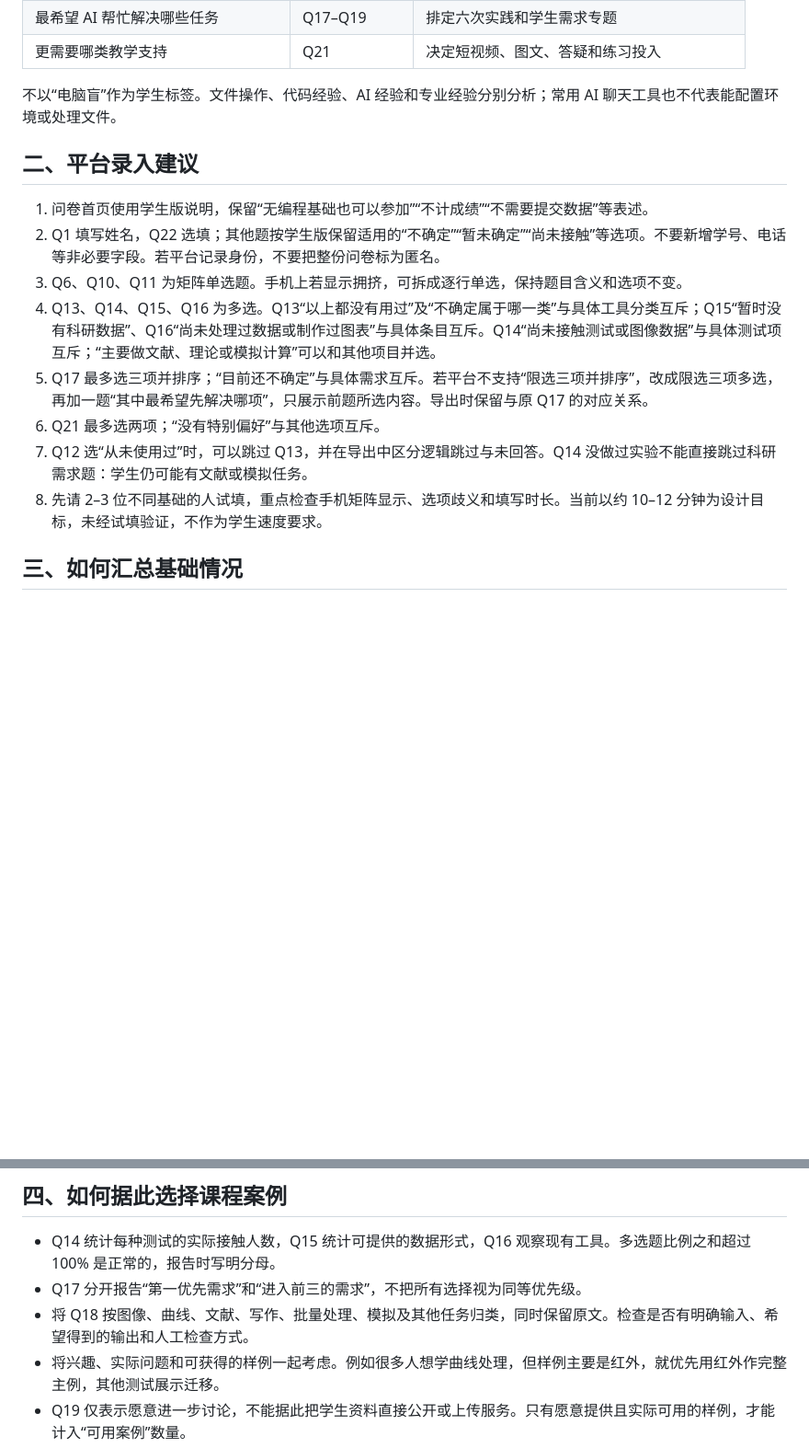
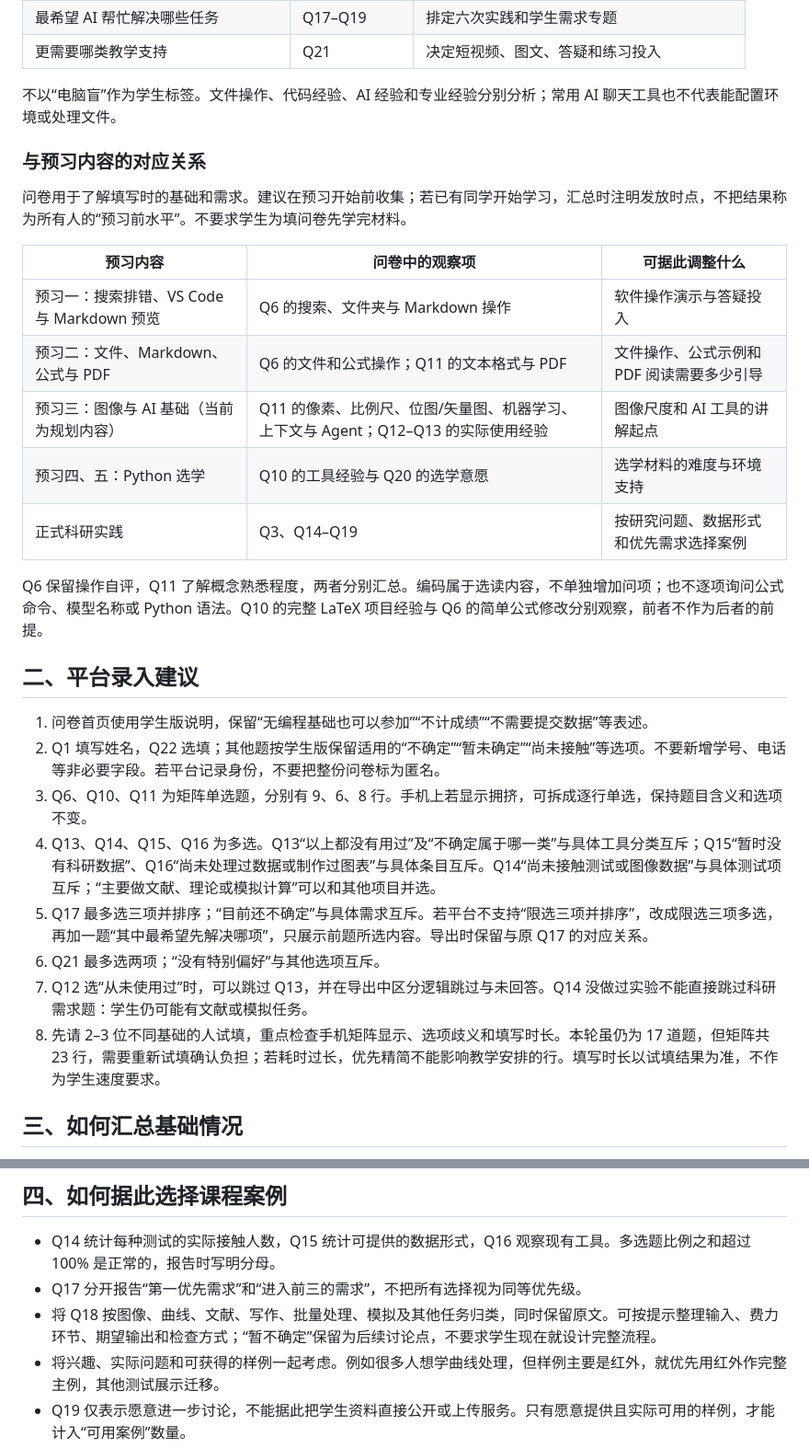
Before and after one commit to shadowater/ai-for-mat-science, a Markdown page: 课程调研/README.md, 2 parts joined by grey strips. Shown at 92% size. Drawn GitHub-style; blank space fills up the shorter version.

```diff
--- a/课程调研/README.md
+++ b/课程调研/README.md
@@ -21,16 +21,30 @@
 
 不以“电脑盲”作为学生标签。文件操作、代码经验、AI 经验和专业经验分别分析；常用 AI 聊天工具也不代表能配置环境或处理文件。
 
+### 与预习内容的对应关系
+
+问卷用于了解填写时的基础和需求。建议在预习开始前收集；若已有同学开始学习，汇总时注明发放时点，不把结果称为所有人的“预习前水平”。不要求学生为填问卷先学完材料。
+
+| 预习内容 | 问卷中的观察项 | 可据此调整什么 |
+|---|---|---|
+| 预习一：搜索排错、VS Code 与 Markdown 预览 | Q6 的搜索、文件夹与 Markdown 操作 | 软件操作演示与答疑投入 |
+| 预习二：文件、Markdown、公式与 PDF | Q6 的文件和公式操作；Q11 的文本格式与 PDF | 文件操作、公式示例和 PDF 阅读需要多少引导 |
+| 预习三：图像与 AI 基础（当前为规划内容） | Q11 的像素、比例尺、位图/矢量图、机器学习、上下文与 Agent；Q12–Q13 的实际使用经验 | 图像尺度和 AI 工具的讲解起点 |
+| 预习四、五：Python 选学 | Q10 的工具经验与 Q20 的选学意愿 | 选学材料的难度与环境支持 |
+| 正式科研实践 | Q3、Q14–Q19 | 按研究问题、数据形式和优先需求选择案例 |
+
+Q6 保留操作自评，Q11 了解概念熟悉程度，两者分别汇总。编码属于选读内容，不单独增加问项；也不逐项询问公式命令、模型名称或 Python 语法。Q10 的完整 LaTeX 项目经验与 Q6 的简单公式修改分别观察，前者不作为后者的前提。
+
 ## 二、平台录入建议
 
 1. 问卷首页使用学生版说明，保留“无编程基础也可以参加”“不计成绩”“不需要提交数据”等表述。
 2. Q1 填写姓名，Q22 选填；其他题按学生版保留适用的“不确定”“暂未确定”“尚未接触”等选项。不要新增学号、电话等非必要字段。若平台记录身份，不要把整份问卷标为匿名。
-3. Q6、Q10、Q11 为矩阵单选题。手机上若显示拥挤，可拆成逐行单选，保持题目含义和选项不变。
+3. Q6、Q10、Q11 为矩阵单选题，分别有 9、6、8 行。手机上若显示拥挤，可拆成逐行单选，保持题目含义和选项不变。
 4. Q13、Q14、Q15、Q16 为多选。Q13“以上都没有用过”及“不确定属于哪一类”与具体工具分类互斥；Q15“暂时没有科研数据”、Q16“尚未处理过数据或制作过图表”与具体条目互斥。Q14“尚未接触测试或图像数据”与具体测试项互斥；“主要做文献、理论或模拟计算”可以和其他项目并选。
 5. Q17 最多选三项并排序；“目前还不确定”与具体需求互斥。若平台不支持“限选三项并排序”，改成限选三项多选，再加一题“其中最希望先解决哪项”，只展示前题所选内容。导出时保留与原 Q17 的对应关系。
 6. Q21 最多选两项；“没有特别偏好”与其他选项互斥。
 7. Q12 选“从未使用过”时，可以跳过 Q13，并在导出中区分逻辑跳过与未回答。Q14 没做过实验不能直接跳过科研需求题：学生仍可能有文献或模拟任务。
-8. 先请 2–3 位不同基础的人试填，重点检查手机矩阵显示、选项歧义和填写时长。当前以约 10–12 分钟为设计目标，未经试填验证，不作为学生速度要求。
+8. 先请 2–3 位不同基础的人试填，重点检查手机矩阵显示、选项歧义和填写时长。本轮虽仍为 17 道题，但矩阵共 23 行，需要重新试填确认负担；若耗时过长，优先精简不能影响教学安排的行。填写时长以试填结果为准，不作为学生速度要求。
 
 ## 三、如何汇总基础情况
 
@@ -50,7 +64,7 @@
 
 - Q14 统计每种测试的实际接触人数，Q15 统计可提供的数据形式，Q16 观察现有工具。多选题比例之和超过 100% 是正常的，报告时写明分母。
 - Q17 分开报告“第一优先需求”和“进入前三的需求”，不把所有选择视为同等优先级。
-- 将 Q18 按图像、曲线、文献、写作、批量处理、模拟及其他任务归类，同时保留原文。检查是否有明确输入、希望得到的输出和人工检查方式。
+- 将 Q18 按图像、曲线、文献、写作、批量处理、模拟及其他任务归类，同时保留原文。可按提示整理输入、费力环节、期望输出和检查方式；“暂不确定”保留为后续讨论点，不要求学生现在就设计完整流程。
 - 将兴趣、实际问题和可获得的样例一起考虑。例如很多人想学曲线处理，但样例主要是红外，就优先用红外作完整主例，其他测试展示迁移。
 - Q19 仅表示愿意进一步讨论，不能据此把学生资料直接公开或上传服务。只有愿意提供且实际可用的样例，才能计入“可用案例”数量。
 - 暂无课题或数据的学生使用课程示例，仍可完整参加实践。不要要求他们为填写问卷先完成科研方案。
```
Also changed, not shown: 课程调研/questionnaire.en.md (+23 -10 lines), 课程调研/questionnaire.zh.md (+23 -10 lines).
